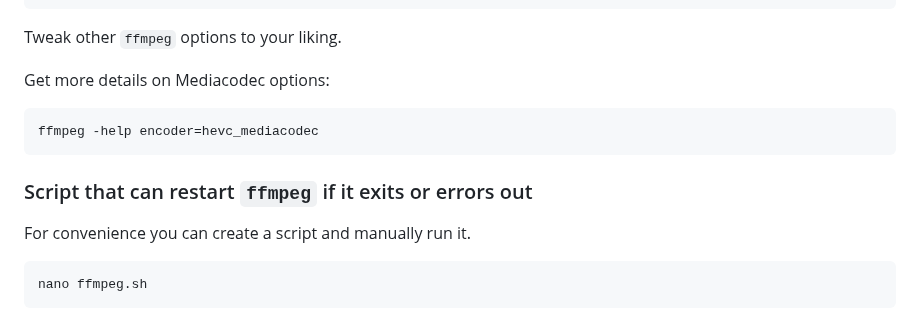
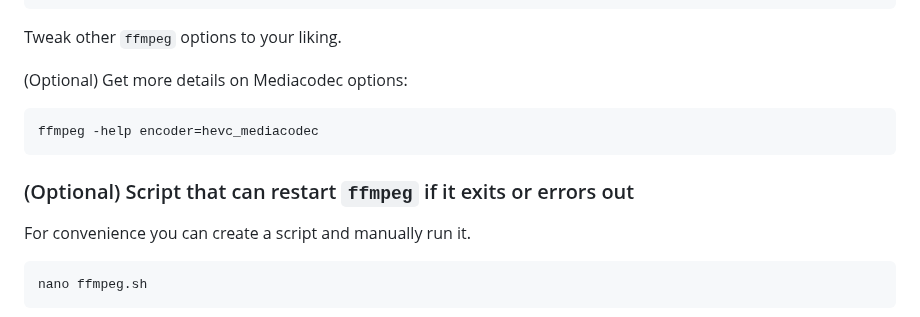
Before and after one commit to dimadesu/android-rtmp-ingest, a Markdown page: README.md, the part around the change. Rendered like a GitHub page.

Commit message:
Add optional

````diff
--- a/README.md
+++ b/README.md
@@ -182,13 +182,13 @@ srt://au.srt.belabox.net:4000?streamid=YOUR_STREAM_ID
 
 Tweak other `ffmpeg` options to your liking.
 
-Get more details on Mediacodec options:
+(Optional) Get more details on Mediacodec options:
 
 ```
 ffmpeg -help encoder=hevc_mediacodec
 ```
 
-### Script that can restart `ffmpeg` if it exits or errors out
+### (Optional) Script that can restart `ffmpeg` if it exits or errors out
 
 For convenience you can create a script and manually run it.
 
````
